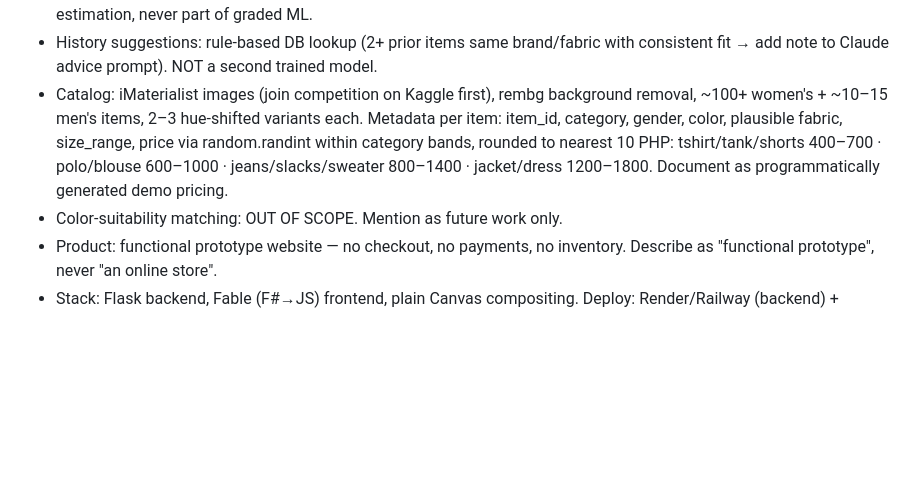
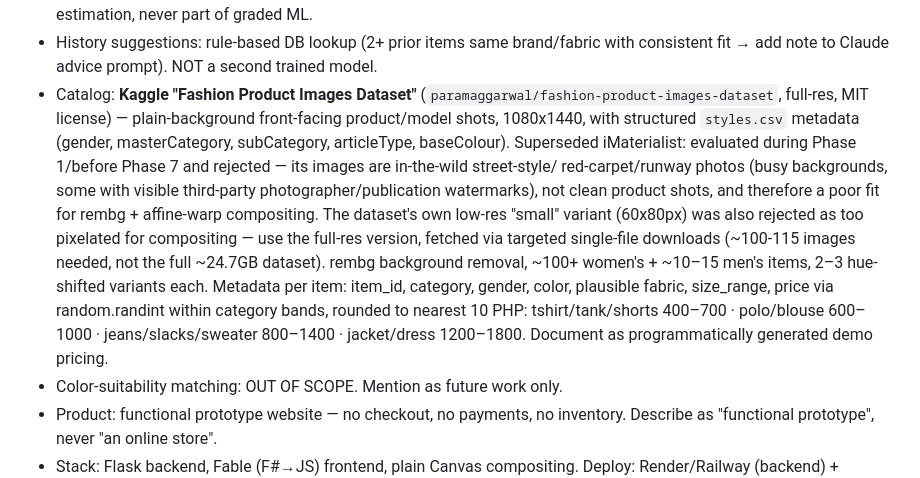
Before and after one commit to debiegalleros/fitml-capstone, a Markdown page: CLAUDE.md, the part around the change. Rendered like a GitHub page; blank space fills up the shorter version.

```diff
--- a/CLAUDE.md
+++ b/CLAUDE.md
@@ -46,12 +46,24 @@ Two planning docs may exist in `docs/planning/`:
   brand/fabric notes). Never measurement estimation, never part of graded ML.
 - History suggestions: rule-based DB lookup (2+ prior items same brand/fabric with
   consistent fit → add note to Claude advice prompt). NOT a second trained model.
-- Catalog: iMaterialist images (join competition on Kaggle first), rembg background
-  removal, ~100+ women's + ~10–15 men's items, 2–3 hue-shifted variants each.
-  Metadata per item: item_id, category, gender, color, plausible fabric, size_range,
-  price via random.randint within category bands, rounded to nearest 10 PHP:
-  tshirt/tank/shorts 400–700 · polo/blouse 600–1000 · jeans/slacks/sweater 800–1400 ·
-  jacket/dress 1200–1800. Document as programmatically generated demo pricing.
+- Catalog: **Kaggle "Fashion Product Images Dataset"**
+  (`paramaggarwal/fashion-product-images-dataset`, full-res, MIT license) —
+  plain-background front-facing product/model shots, 1080x1440, with
+  structured `styles.csv` metadata (gender, masterCategory, subCategory,
+  articleType, baseColour). Superseded iMaterialist: evaluated during Phase
+  1/before Phase 7 and rejected — its images are in-the-wild street-style/
+  red-carpet/runway photos (busy backgrounds, some with visible third-party
+  photographer/publication watermarks), not clean product shots, and
+  therefore a poor fit for rembg + affine-warp compositing. The dataset's own
+  low-res "small" variant (60x80px) was also rejected as too pixelated for
+  compositing — use the full-res version, fetched via targeted single-file
+  downloads (~100-115 images needed, not the full ~24.7GB dataset).
+  rembg background removal, ~100+ women's + ~10–15 men's items, 2–3
+  hue-shifted variants each. Metadata per item: item_id, category, gender,
+  color, plausible fabric, size_range, price via random.randint within
+  category bands, rounded to nearest 10 PHP: tshirt/tank/shorts 400–700 ·
+  polo/blouse 600–1000 · jeans/slacks/sweater 800–1400 · jacket/dress
+  1200–1800. Document as programmatically generated demo pricing.
 - Color-suitability matching: OUT OF SCOPE. Mention as future work only.
 - Product: functional prototype website — no checkout, no payments, no inventory.
   Describe as "functional prototype", never "an online store".
```
Also changed, not shown: docs/planning/FitML_Master_Plan.md (+11 -4 lines), docs/scope_and_data_provenance.md (added, +56 -0 lines).
